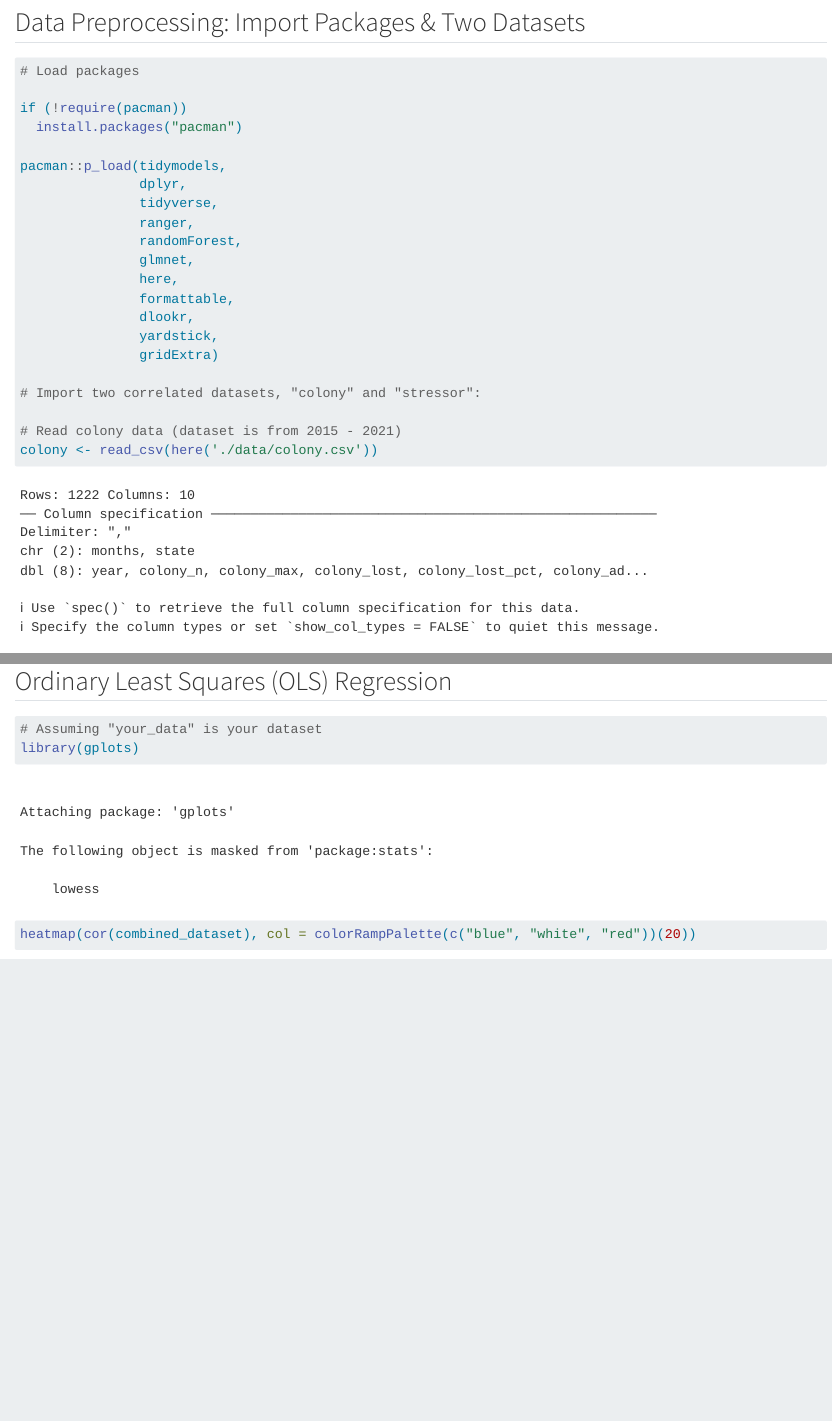
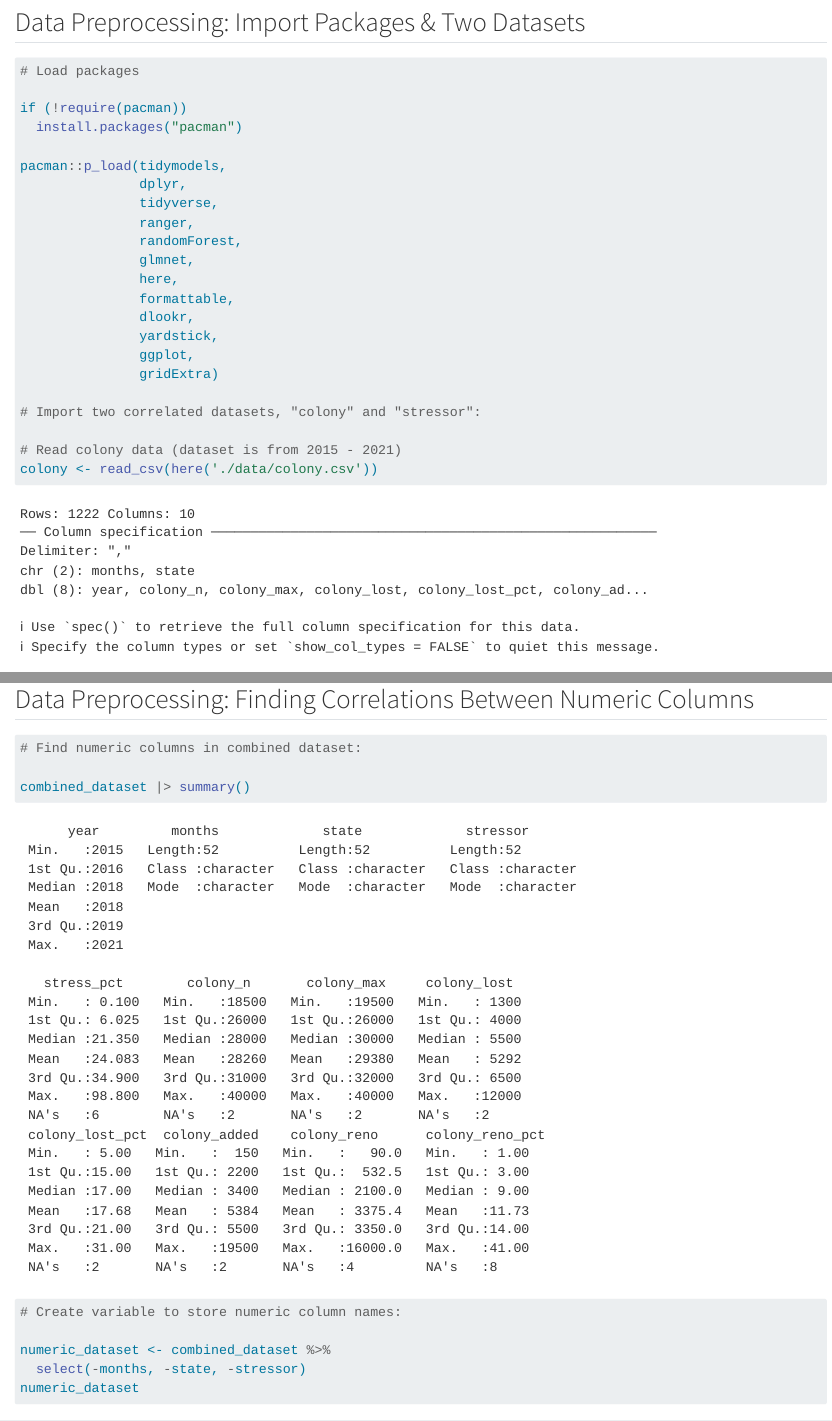
Before and after one commit to INFO-523-Exercises/hw-05-kendallbeaver, a Quarto document (hw-05.qmd): the page in a window 1100 px wide, from 480 px down, and a second part further down, joined at a grey line. Rendered offline with R 4.5, knitr and Pandoc in place of Quarto, with nearby package versions; some code elsewhere in the file could not run offline; long lines of code are wrapped.

Commit message:
Adding filtered numeric dataset

````diff
--- a/hw-05.qmd
+++ b/hw-05.qmd
@@ -35,6 +35,7 @@ pacman::p_load(tidymodels,
                formattable,
                dlookr,
                yardstick,
+               ggplot,
                gridExtra)
 
 # Import two correlated datasets, "colony" and "stressor":
@@ -116,3 +117,4 @@ combined_dataset <- merge(top_arizona_stressors, colony, by = c("year", "months"
 combined_dataset %>% arrange(desc(stress_pct))
 ```
 
+## Data Preprocessing: Finding Correlations Between Numeric Columns
@@ -119,3 +124,16 @@ combined_dataset %>% arrange(desc(stress_pct))
+# Find numeric columns in combined dataset:
+
+combined_dataset |> summary()
+
+# Create variable to store numeric column names:
+
+numeric_dataset <- combined_dataset %>%
+  select(-months, -state, -stressor)
+numeric_dataset
+```
+
+\
+
 ## Ordinary Least Squares (OLS) Regression
 
 ```{r}
````
Also changed, not shown: hw-05.qmd (3 more changed lines).
